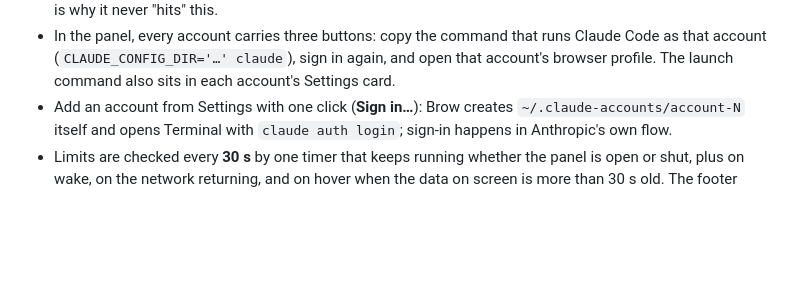
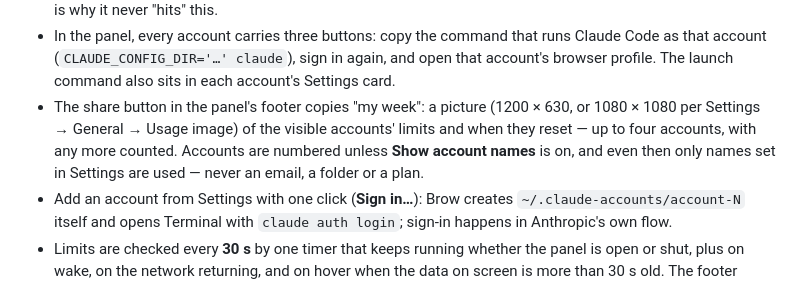
Before and after one commit to efim0v/brow, a Markdown page: docs/brow.md, the part around the change. Rendered like a GitHub page; blank space fills up the shorter version.

```diff
--- a/docs/brow.md
+++ b/docs/brow.md
@@ -21,6 +21,11 @@
   Claude Code as that account (`CLAUDE_CONFIG_DIR='…' claude`), sign in again, and
   open that account's browser profile. The launch command also sits in each
   account's Settings card.
+- The share button in the panel's footer copies "my week": a picture (1200 × 630,
+  or 1080 × 1080 per Settings → General → Usage image) of the visible accounts'
+  limits and when they reset — up to four accounts, with any more counted.
+  Accounts are numbered unless **Show account names** is on, and even then only
+  names set in Settings are used — never an email, a folder or a plan.
 - Add an account from Settings with one click (**Sign in…**): Brow creates
   `~/.claude-accounts/account-N` itself and opens Terminal with `claude auth login`;
   sign-in happens in Anthropic's own flow.
```
Also changed, not shown: CHANGELOG.md (+1 -0 lines).
